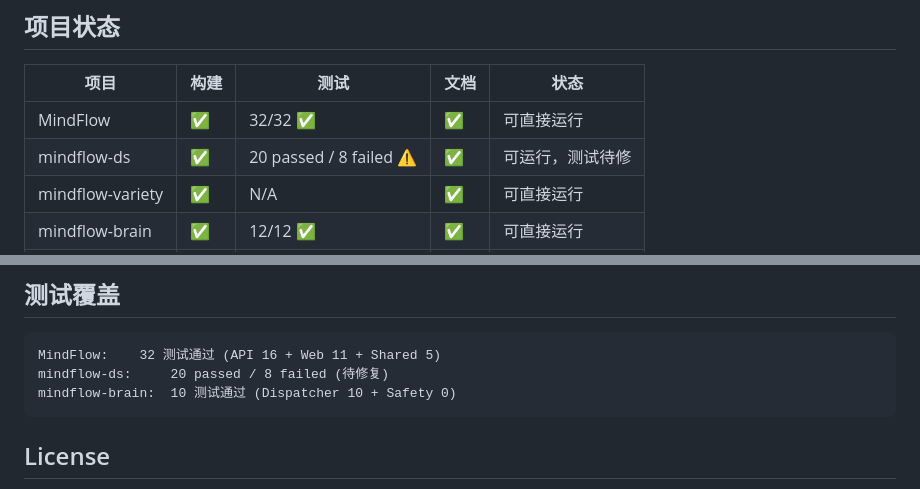
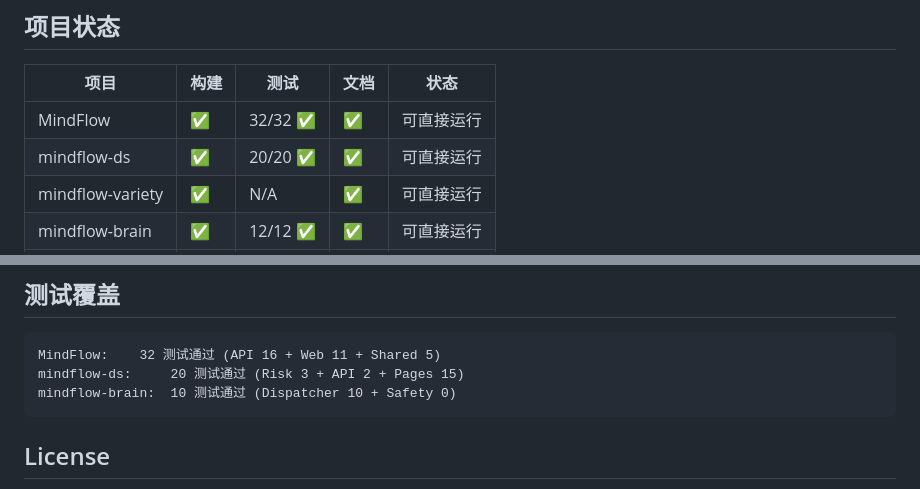
Before and after one commit to wenwanqing1217/ghost-showcase, a Markdown page: PORTFOLIO.md, 2 parts joined by grey strips. Rendered like a GitHub page.

````diff
--- a/PORTFOLIO.md
+++ b/PORTFOLIO.md
@@ -28,7 +28,7 @@ cd zcode-brain && npm test             # 运行测试
 | 项目 | 构建 | 测试 | 文档 | 状态 |
 |------|------|------|------|------|
 | MindFlow | ✅ | 32/32 ✅ | ✅ | 可直接运行 |
-| mindflow-ds | ✅ | 20 passed / 8 failed ⚠️ | ✅ | 可运行，测试待修 |
+| mindflow-ds | ✅ | 20/20 ✅ | ✅ | 可直接运行 |
 | mindflow-variety | ✅ | N/A | ✅ | 可直接运行 |
 | mindflow-brain | ✅ | 12/12 ✅ | ✅ | 可直接运行 |
 | mindflow-aid | ✅ | N/A | ✅ | 待创建仓库 |
@@ -167,7 +167,7 @@ mindflow-workspace/
 
 ```
 MindFlow:    32 测试通过 (API 16 + Web 11 + Shared 5)
-mindflow-ds:     20 passed / 8 failed (待修复)
+mindflow-ds:     20 测试通过 (Risk 3 + API 2 + Pages 15)
 mindflow-brain:  10 测试通过 (Dispatcher 10 + Safety 0)
 ```
 
````
Also changed, not shown: DEPLOY.md (+1 -1 lines), README.md (+1 -1 lines).
